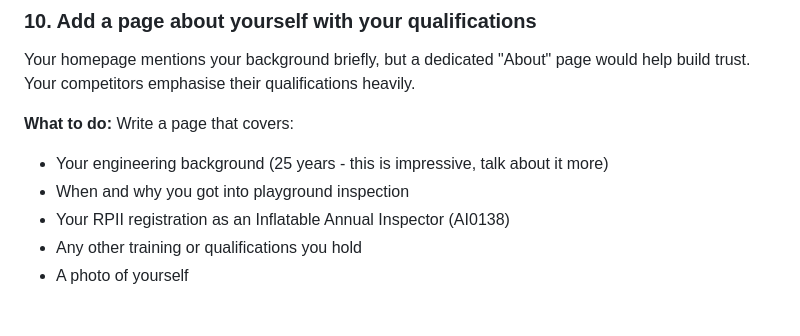
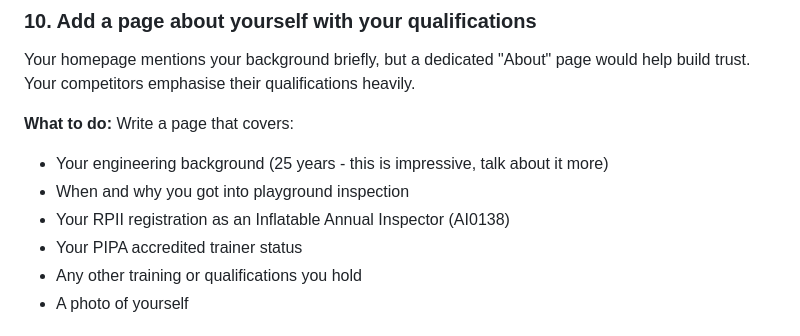
Before and after one commit to chobbledotcom/play-safe-play-inspection, a Markdown page: SEO-TODO.md, the part around the change. Rendered like a GitHub page.

```diff
--- a/SEO-TODO.md
+++ b/SEO-TODO.md
@@ -226,6 +226,7 @@ qualifications heavily.
   about it more)
 - When and why you got into playground inspection
 - Your RPII registration as an Inflatable Annual Inspector (AI0138)
+- Your PIPA accredited trainer status
 - Any other training or qualifications you hold
 - A photo of yourself
 
```
Also changed, not shown: pages/inflatable-inspection.md (+15 -10 lines).
